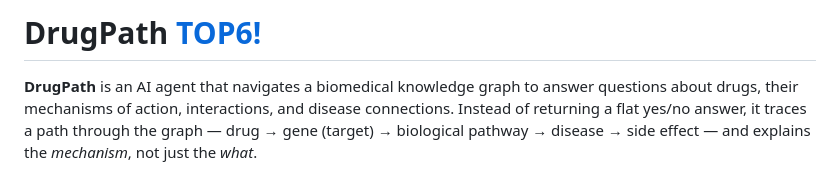
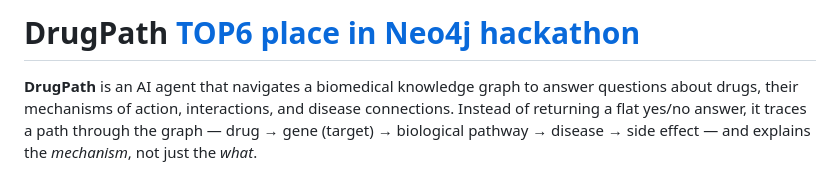
Before and after one commit to qualv13/neo4j-agent, a Markdown page: README.md, the part around the change. Drawn GitHub-style.

Commit message:
Update README title for clarity on hackathon placement

```diff
--- a/README.md
+++ b/README.md
@@ -1,4 +1,4 @@
-# DrugPath [TOP6!](https://community.neo4j.com/t/aura-agent-hackathon-winners-announced/79568)
+# DrugPath [TOP6 place in Neo4j hackathon](https://community.neo4j.com/t/aura-agent-hackathon-winners-announced/79568)
 
 **DrugPath** is an AI agent that navigates a biomedical knowledge graph to
 answer questions about drugs, their mechanisms of action, interactions, and
```
